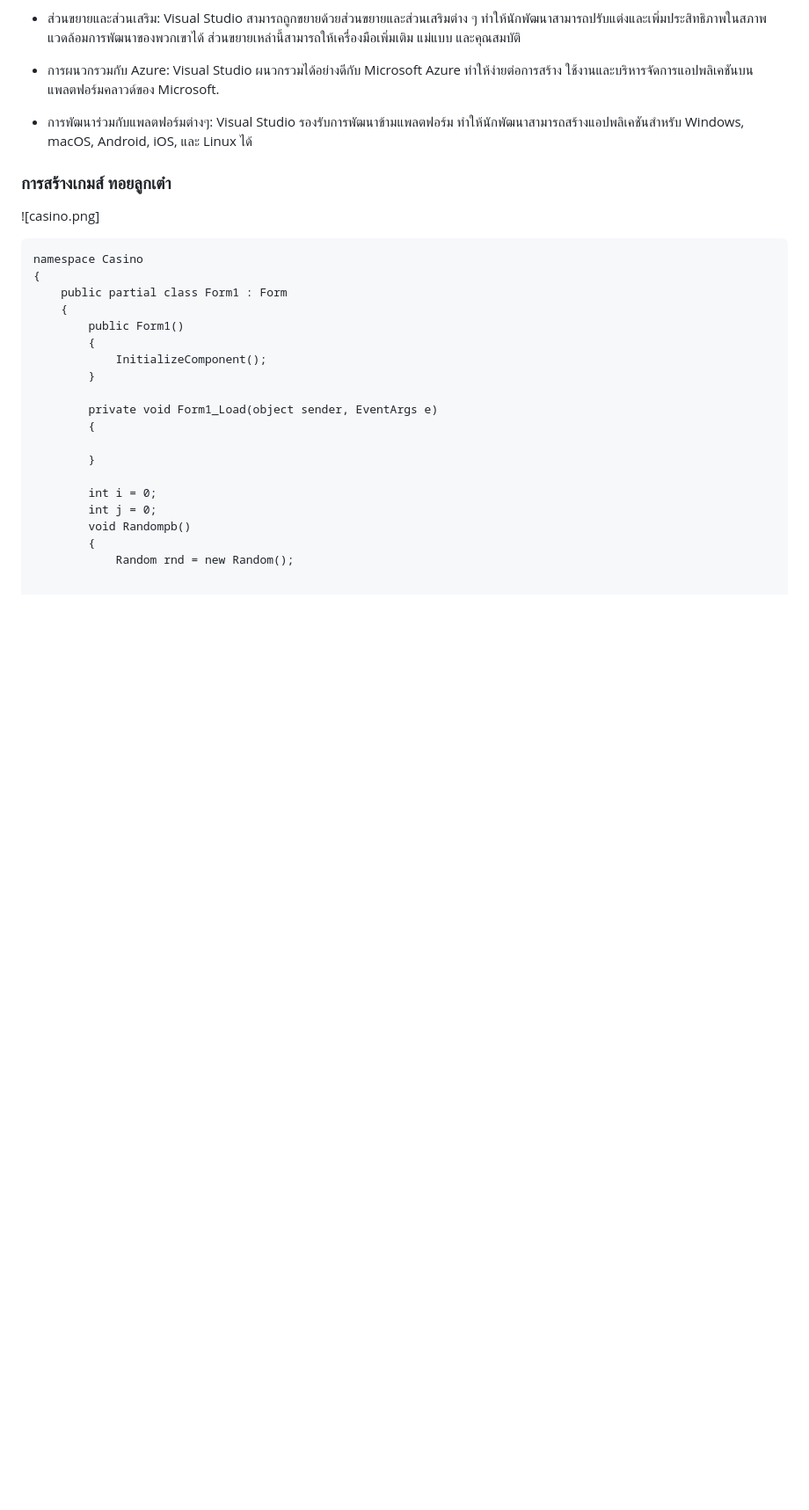
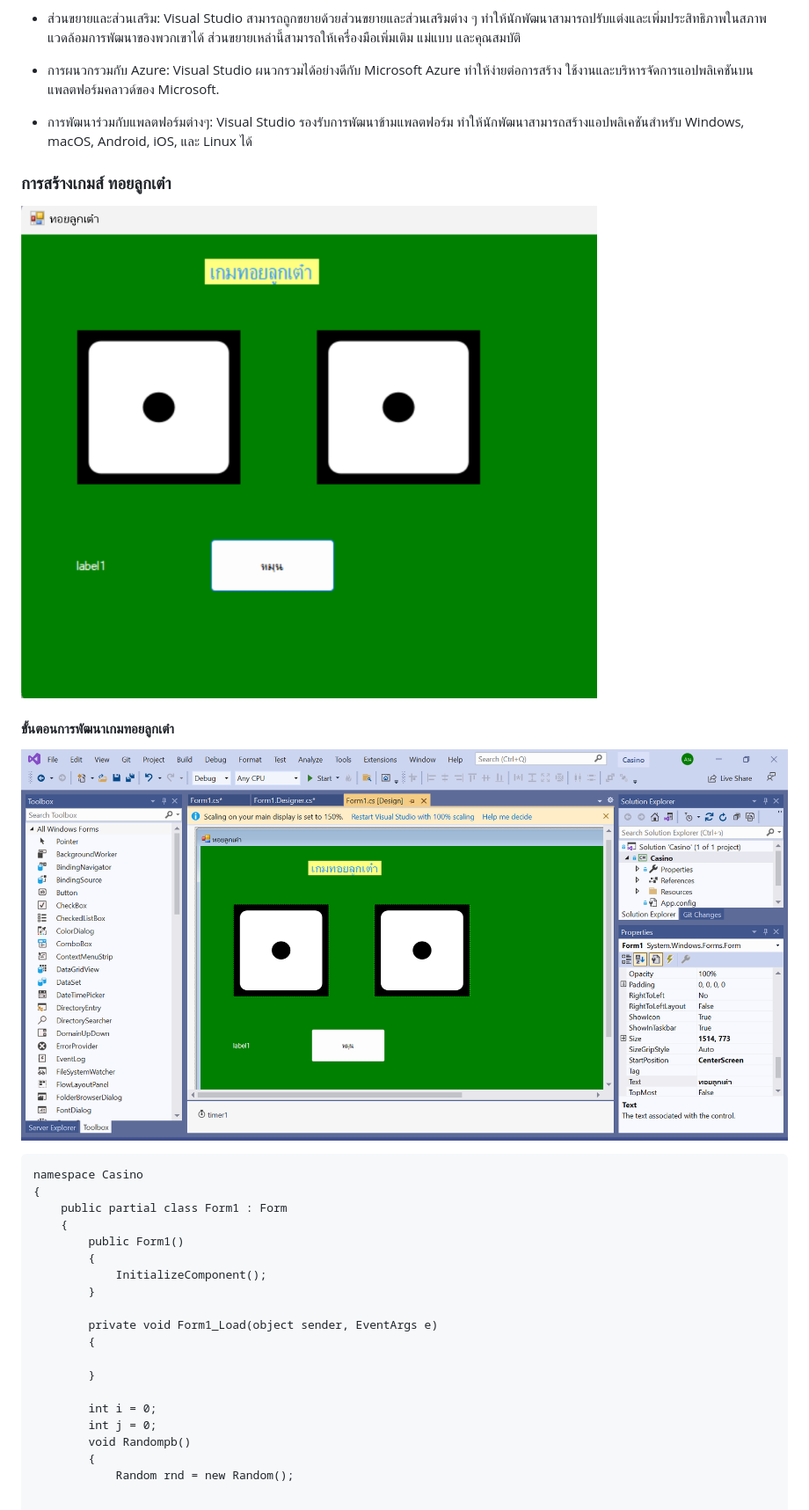
Before and after one commit to lookpat206/Project-ItPro2, a Markdown page: Homework/VisualStudio.md, the part around the change. Shown: that part at 88% size. Drawn GitHub-style; pictures changed too: Homework/casino2 .png (added); blank space fills up the shorter version.

Commit message:
add image

````diff
--- a/Homework/VisualStudio.md
+++ b/Homework/VisualStudio.md
@@ -22,7 +22,11 @@
 
 ### การสร้างเกมส์ ทอยลูกเต๋า
 
-![casino.png]
+![เกมส์ทอยลูกเต๋า](casino2%20.png)
+
+#### ขั้นตอนการพัฒนาเกมทอยลูกเต๋า
+
+![ออกแบบเกมทอยลูกเต๋า](casino.png)
 
 ```
 namespace Casino
````
